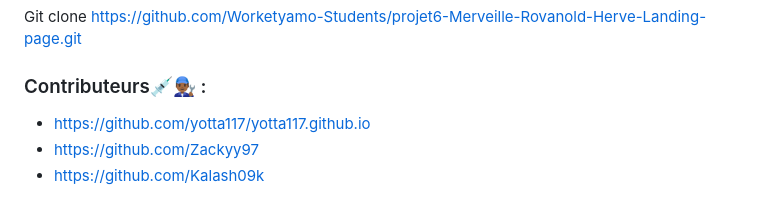
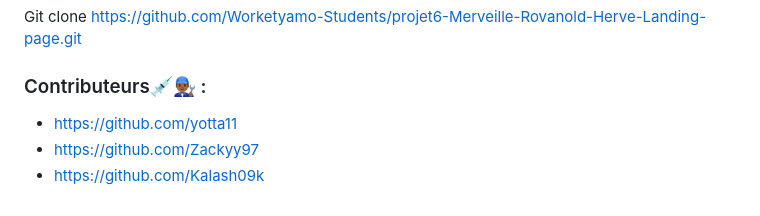
Before and after one commit to Worketyamo-Students/projet6-Merveille-Rovanold-Herve-Landing-page, a Markdown page: README.md, the part around the change. Drawn GitHub-style.

Commit message:
fix:modification-readme

```diff
--- a/README.md
+++ b/README.md
@@ -36,6 +36,6 @@ Ce projet est une base solide pour développer une page Web moderne et responsiv
 Git clone https://github.com/Worketyamo-Students/projet6-Merveille-Rovanold-Herve-Landing-page.git
 
 ### Contributeurs💉👨🏾‍🔧 :
-- https://github.com/yotta117/yotta117.github.io
+- https://github.com/yotta11
 - https://github.com/Zackyy97
 - https://github.com/Kalash09k
```
